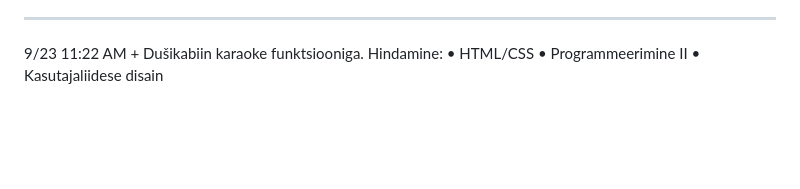
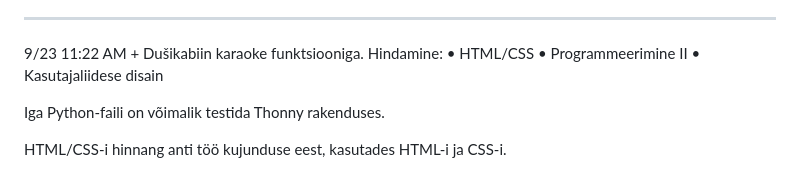
Before and after one commit to alexzkv1/HTML-CSS, a Markdown page: README.md, the part around the change. Rendered like a GitHub page; blank space fills up the shorter version.

```diff
--- a/README.md
+++ b/README.md
@@ -121,3 +121,8 @@ Hindamine:
 •	HTML/CSS
 •	Programmeerimine II
 •	Kasutajaliidese disain
+
+
+Iga Python-faili on võimalik testida Thonny rakenduses.
+
+HTML/CSS-i hinnang anti töö kujunduse eest, kasutades HTML-i ja CSS-i.
```
